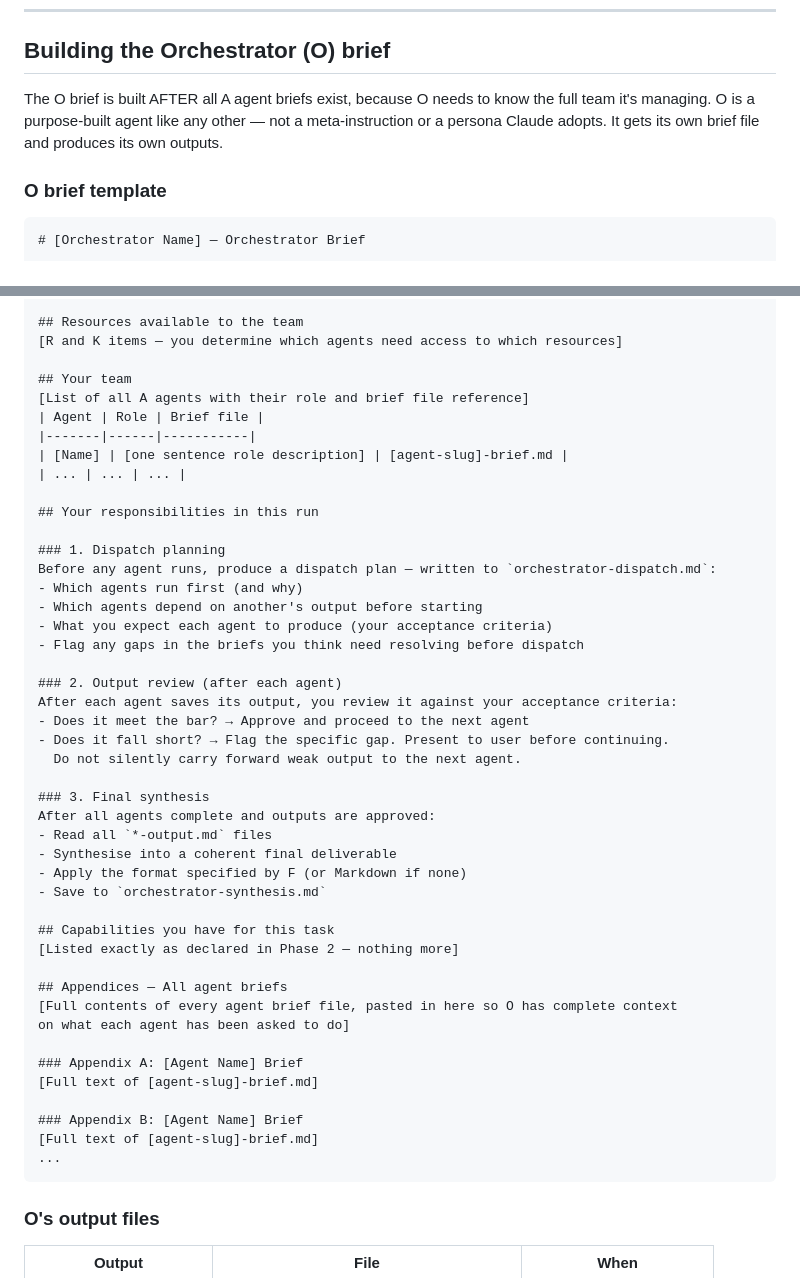
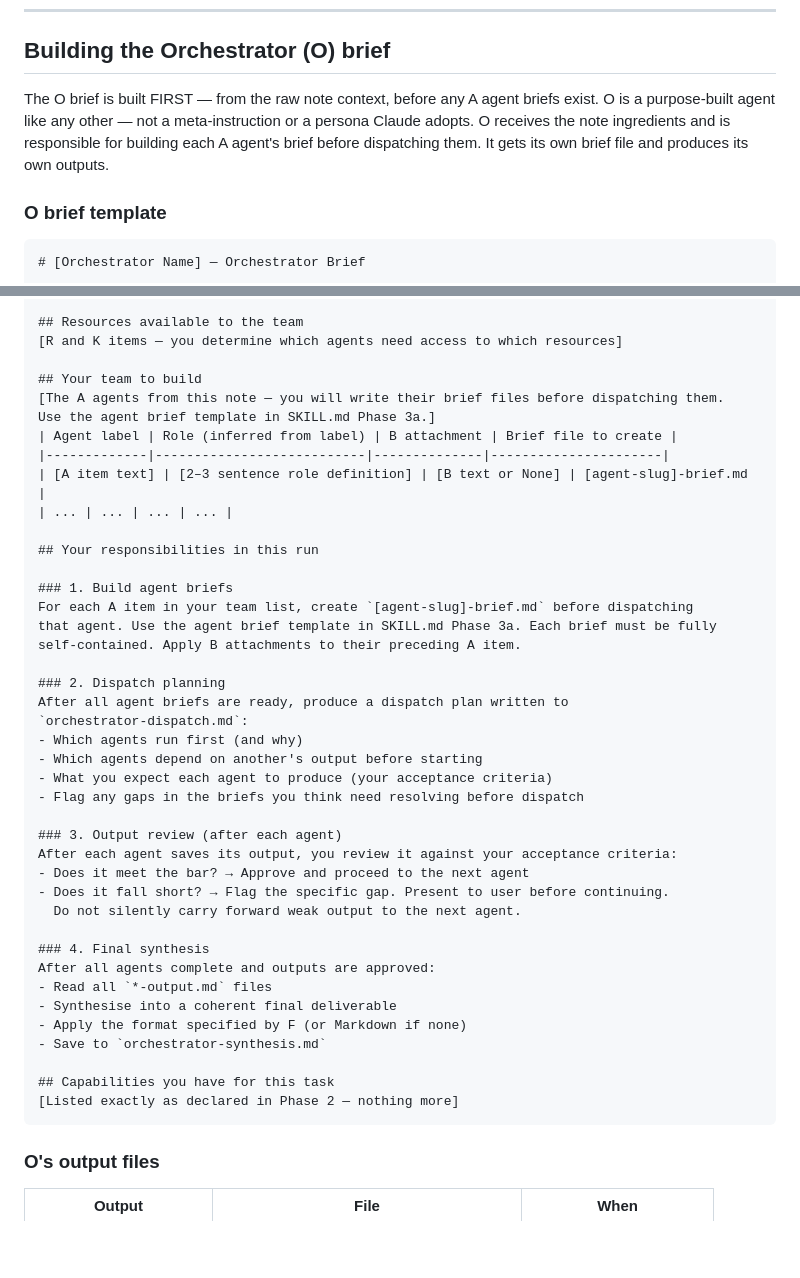
Before and after one commit to Adicasts/note-orchestrator, a Markdown page: agents/dispatcher.md, 2 parts joined by grey strips. Rendered like a GitHub page; blank space fills up the shorter version.

````diff
--- a/agents/dispatcher.md
+++ b/agents/dispatcher.md
@@ -156,9 +156,10 @@ This exception applies to the entire note unless the user scopes it to specific
 
 ## Building the Orchestrator (O) brief
 
-The O brief is built AFTER all A agent briefs exist, because O needs to know the full
-team it's managing. O is a purpose-built agent like any other — not a meta-instruction
-or a persona Claude adopts. It gets its own brief file and produces its own outputs.
+The O brief is built FIRST — from the raw note context, before any A agent briefs exist.
+O is a purpose-built agent like any other — not a meta-instruction or a persona Claude
+adopts. O receives the note ingredients and is responsible for building each A agent's
+brief before dispatching them. It gets its own brief file and produces its own outputs.
 
 ### O brief template
 
@@ -188,29 +189,36 @@ respects these constraints]
 ## Resources available to the team
 [R and K items — you determine which agents need access to which resources]
 
-## Your team
-[List of all A agents with their role and brief file reference]
-| Agent | Role | Brief file |
-|-------|------|-----------|
-| [Name] | [one sentence role description] | [agent-slug]-brief.md |
-| ... | ... | ... |
+## Your team to build
+[The A agents from this note — you will write their brief files before dispatching them.
+Use the agent brief template in SKILL.md Phase 3a.]
+| Agent label | Role (inferred from label) | B attachment | Brief file to create |
+|-------------|---------------------------|--------------|----------------------|
+| [A item text] | [2–3 sentence role definition] | [B text or None] | [agent-slug]-brief.md |
+| ... | ... | ... | ... |
 
 ## Your responsibilities in this run
 
-### 1. Dispatch planning
-Before any agent runs, produce a dispatch plan — written to `orchestrator-dispatch.md`:
+### 1. Build agent briefs
+For each A item in your team list, create `[agent-slug]-brief.md` before dispatching
+that agent. Use the agent brief template in SKILL.md Phase 3a. Each brief must be fully
+self-contained. Apply B attachments to their preceding A item.
+
+### 2. Dispatch planning
+After all agent briefs are ready, produce a dispatch plan written to
+`orchestrator-dispatch.md`:
 - Which agents run first (and why)
 - Which agents depend on another's output before starting
 - What you expect each agent to produce (your acceptance criteria)
 - Flag any gaps in the briefs you think need resolving before dispatch
 
-### 2. Output review (after each agent)
+### 3. Output review (after each agent)
 After each agent saves its output, you review it against your acceptance criteria:
 - Does it meet the bar? → Approve and proceed to the next agent
 - Does it fall short? → Flag the specific gap. Present to user before continuing.
   Do not silently carry forward weak output to the next agent.
 
-### 3. Final synthesis
+### 4. Final synthesis
 After all agents complete and outputs are approved:
 - Read all `*-output.md` files
 - Synthesise into a coherent final deliverable
@@ -219,17 +227,6 @@ After all agents complete and outputs are approved:
 
 ## Capabilities you have for this task
 [Listed exactly as declared in Phase 2 — nothing more]
-
-## Appendices — All agent briefs
-[Full contents of every agent brief file, pasted in here so O has complete context
-on what each agent has been asked to do]
-
-### Appendix A: [Agent Name] Brief
-[Full text of [agent-slug]-brief.md]
-
-### Appendix B: [Agent Name] Brief
-[Full text of [agent-slug]-brief.md]
-...
 ```
 
 ### O's output files
````
